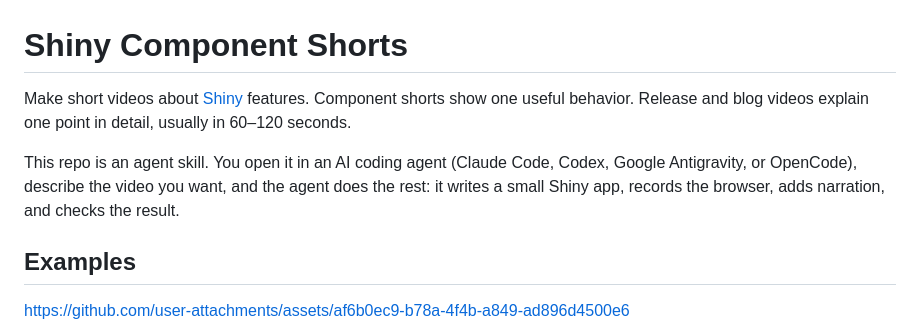
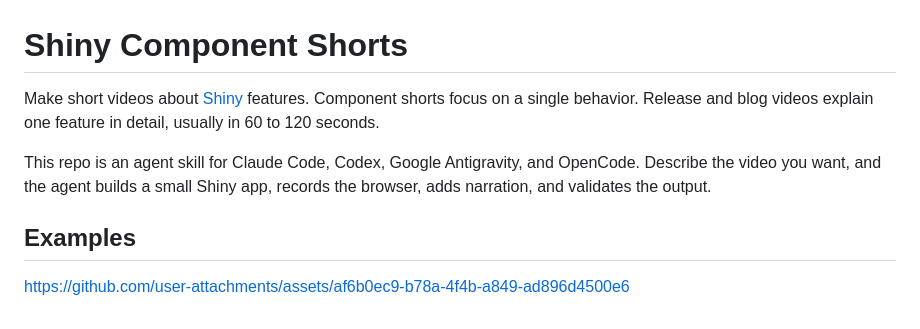
Before and after one commit to karangattu/shiny-component-shorts, a Markdown page: README.md, the part around one of its changes. Drawn GitHub-style.

```diff
--- a/README.md
+++ b/README.md
@@ -1,8 +1,8 @@
 # Shiny Component Shorts
 
-Make short videos about [Shiny](https://shiny.posit.co) features. Component shorts show one useful behavior. Release and blog videos explain one point in detail, usually in 60–120 seconds.
+Make short videos about [Shiny](https://shiny.posit.co) features. Component shorts focus on a single behavior. Release and blog videos explain one feature in detail, usually in 60 to 120 seconds.
 
-This repo is an agent skill. You open it in an AI coding agent (Claude Code, Codex, Google Antigravity, or OpenCode), describe the video you want, and the agent does the rest: it writes a small Shiny app, records the browser, adds narration, and checks the result.
+This repo is an agent skill for Claude Code, Codex, Google Antigravity, and OpenCode. Describe the video you want, and the agent builds a small Shiny app, records the browser, adds narration, and validates the output.
 
 ## Examples
 
```
Also changed, not shown: other parts of README.md (+39 -70 lines).
